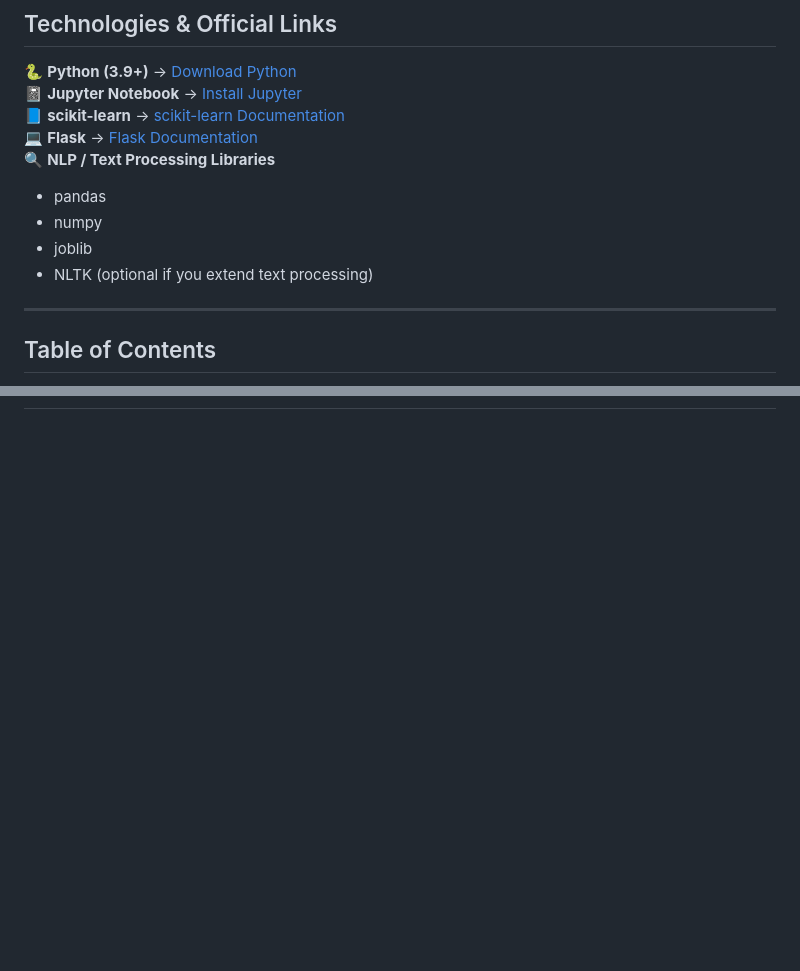
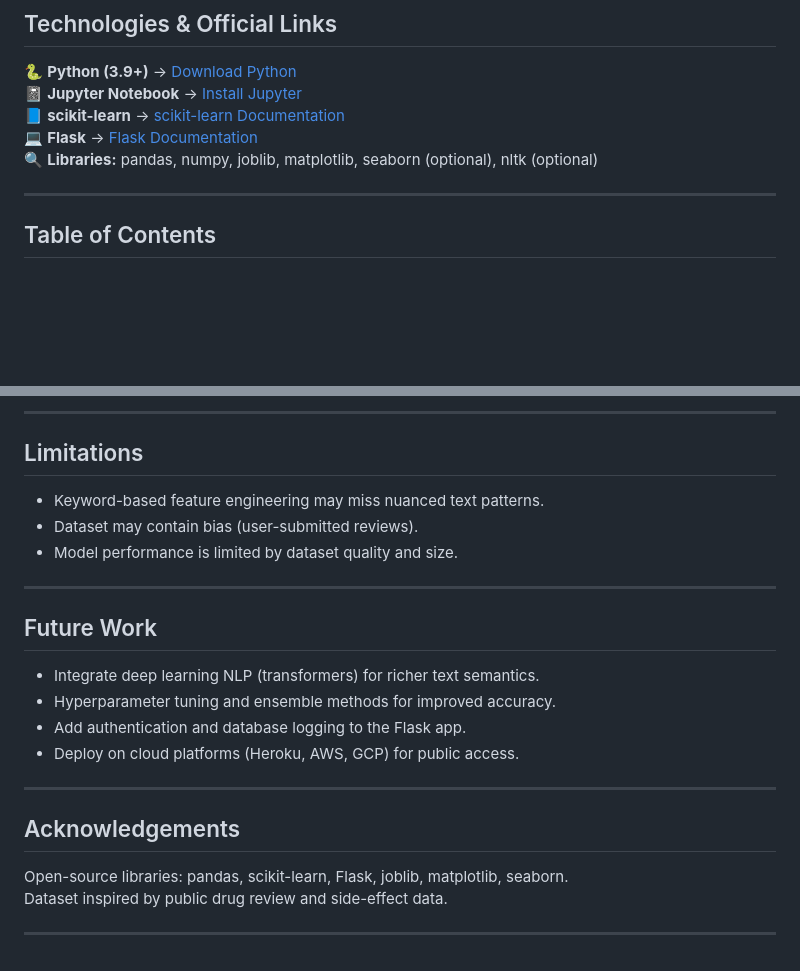
Before and after one commit to Zakir-ai/Drug_Analysis, a Markdown page: README.md, 2 parts joined by grey strips. GitHub-like rendering; blank space fills up the shorter version.

```diff
--- a/README.md
+++ b/README.md
@@ -5,11 +5,7 @@
 📓 **Jupyter Notebook** → [Install Jupyter](https://jupyter.org/install)
 📘 **scikit-learn** → [scikit-learn Documentation](https://scikit-learn.org/stable/)
 💻 **Flask** → [Flask Documentation](https://flask.palletsprojects.com/)
-🔍 **NLP / Text Processing Libraries**
-- pandas
-- numpy
-- joblib
-- NLTK (optional if you extend text processing)
+🔍 **Libraries:** pandas, numpy, joblib, matplotlib, seaborn (optional), nltk (optional)
 
 ---
 
@@ -104,0 +165,22 @@ Intended use: Build models to estimate the average rating and risk classificatio
+---
+
+## Limitations
+- Keyword-based feature engineering may miss nuanced text patterns.
+- Dataset may contain bias (user-submitted reviews).
+- Model performance is limited by dataset quality and size.
+
+---
+
+## Future Work
+- Integrate deep learning NLP (transformers) for richer text semantics.
+- Hyperparameter tuning and ensemble methods for improved accuracy.
+- Add authentication and database logging to the Flask app.
+- Deploy on cloud platforms (Heroku, AWS, GCP) for public access.
+
+---
+
+## Acknowledgements
+Open-source libraries: pandas, scikit-learn, Flask, joblib, matplotlib, seaborn.
+Dataset inspired by public drug review and side-effect data.
+
+---
```
Also changed, not shown: other parts of README.md (+107 -43 lines).
